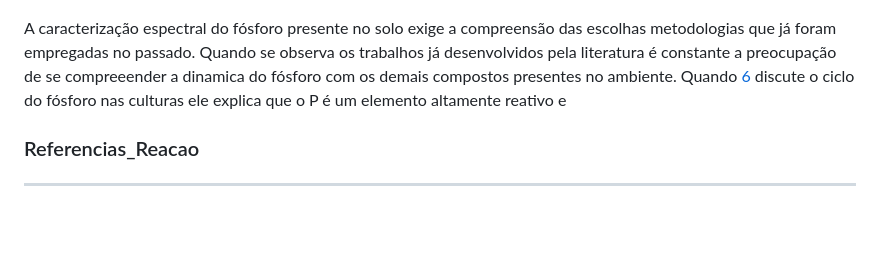
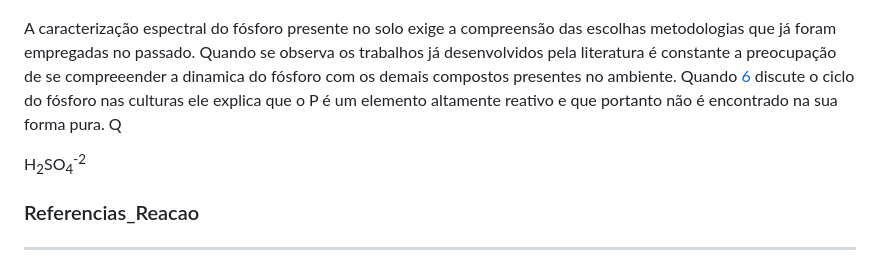
Before and after one commit to JaoIndio/TopicosDissertacao, a Markdown page: README.md, the part around the change. GitHub-like rendering; blank space fills up the shorter version.

Commit message:
DinamicaDoPhos

```diff
--- a/README.md
+++ b/README.md
@@ -53,7 +53,9 @@
   A caracterização espectral do fósforo presente no solo exige a compreensão das escolhas metodologias que já foram empregadas
   no passado. Quando se observa os trabalhos já desenvolvidos pela literatura é constante a preocupação de se compreeender a
   dinamica do fósforo com os demais compostos presentes no ambiente. Quando [6] discute o ciclo do fósforo nas culturas ele
-  explica que o P é um elemento altamente reativo e
+  explica que o P é um elemento altamente reativo e que portanto não é encontrado na sua forma pura. Q
+
+  H<sub>2</sub>SO<sub>4</sub><sup>-2</sup>
 
 
 ### Referencias_Reacao
```
